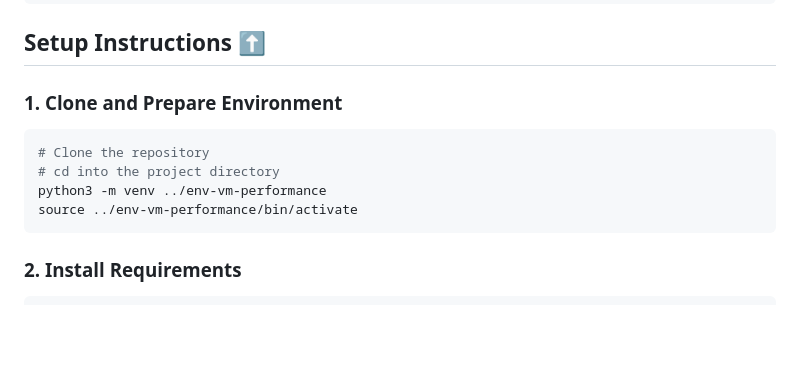
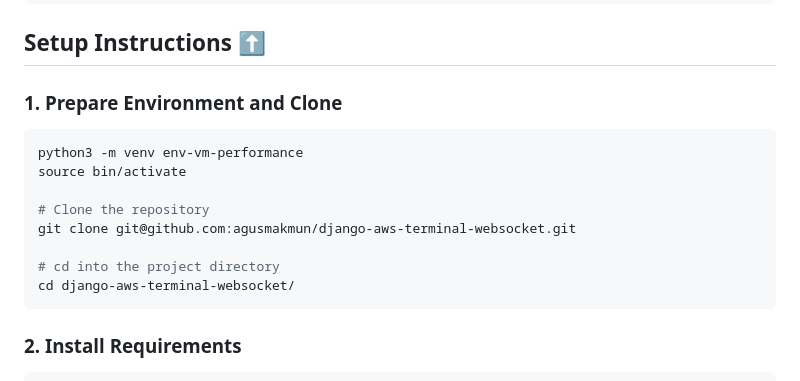
Before and after one commit to agusmakmun/django-aws-terminal-websocket, a Markdown page: README.md, the part around the change. GitHub-like rendering; blank space fills up the shorter version.

Commit message:
fix: Prepare Environment and Clone

````diff
--- a/README.md
+++ b/README.md
@@ -109,12 +109,16 @@ pip install -r requirements.txt
 
 ## Setup Instructions [⬆️](#table-of-contents)
 
-### 1. Clone and Prepare Environment
+### 1. Prepare Environment and Clone
 ```bash
+python3 -m venv env-vm-performance
+source bin/activate
+
 # Clone the repository
+git clone git@github.com:agusmakmun/django-aws-terminal-websocket.git
+
 # cd into the project directory
-python3 -m venv ../env-vm-performance
-source ../env-vm-performance/bin/activate
+cd django-aws-terminal-websocket/
 ```
 
 ### 2. Install Requirements
````
